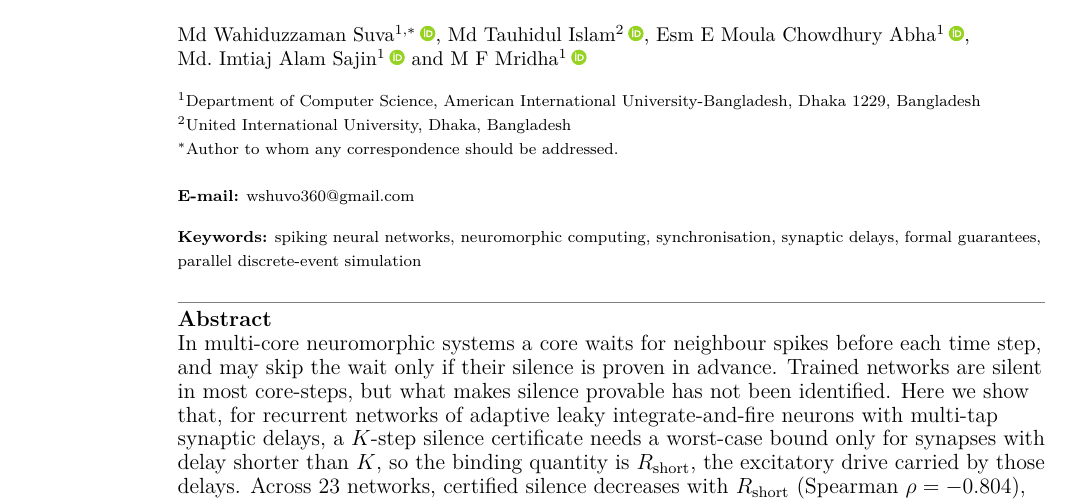
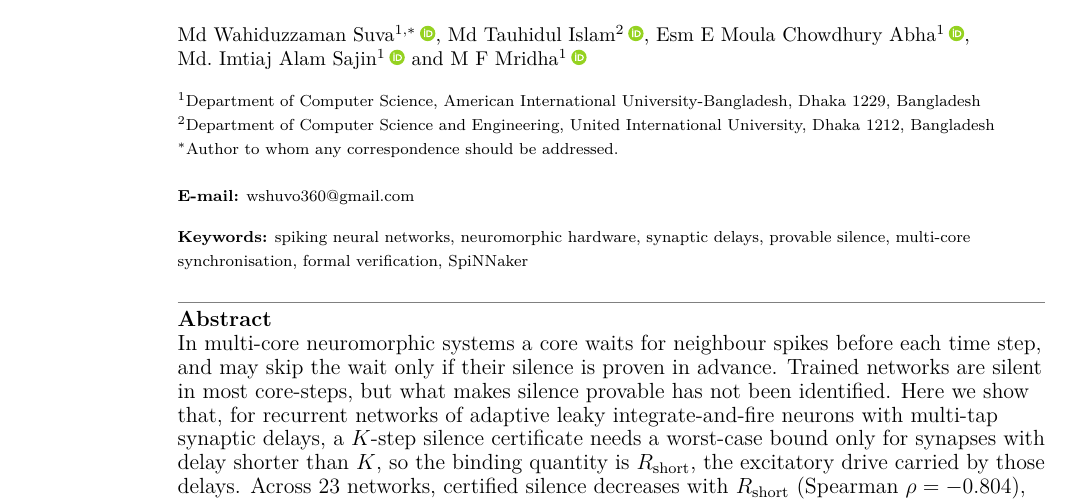
Before and after one commit to wshuv-o/certifiably-silent-snn, a LaTeX paper (research/paper/manuscript_nce.tex): part of page 1 of 17, cut so that both start at the same text. Compiled offline with pdfLaTeX.

Commit message:
Add MIT license (code) and CC BY 4.0 (models, results); affiliation and keywords
Co-Authored-By: Claude Opus 5.5 <noreply@anthropic.com>

```diff
--- a/research/paper/manuscript_nce.tex
+++ b/research/paper/manuscript_nce.tex
@@ -33,13 +33,13 @@
 
 \affil{$^1$Department of Computer Science, American International University-Bangladesh, Dhaka 1229, Bangladesh}
 
-\affil{$^2$United International University, Dhaka, Bangladesh}
+\affil{$^2$Department of Computer Science and Engineering, United International University, Dhaka 1212, Bangladesh}
 
 \affil{$^*$Author to whom any correspondence should be addressed.}
 
 \email{wshuvo360@gmail.com}
 
-\keywords{spiking neural networks, neuromorphic computing, synchronisation, synaptic delays, formal guarantees, parallel discrete-event simulation}
+\keywords{spiking neural networks, neuromorphic hardware, synaptic delays, provable silence, multi-core synchronisation, formal verification, SpiNNaker}
 
 \begin{abstract}
 In multi-core neuromorphic systems a core waits for neighbour spikes before each time step, and may skip the wait only if their silence is proven in advance. Trained networks are silent in most core-steps, but what makes silence provable has not been identified. Here we show that, for recurrent networks of adaptive leaky integrate-and-fire neurons with multi-tap synaptic delays, a $K$-step silence certificate needs a worst-case bound only for synapses with delay shorter than $K$, so the binding quantity is $R_{\mathrm{short}}$, the excitatory drive carried by those delays. Across 23 networks, certified silence decreases with $R_{\mathrm{short}}$ (Spearman $\rho=-0.804$), and total recurrent excitation does not order the networks. A certificate penalty meets the bound by moving excitation into longer delays: binding-tap drive falls 94\% while total excitatory mass changes 1--16\%. In two published Heidelberg Spiking Digits architectures the certified layer reaches 91.09\% and 91.46\% test accuracy against 91.30\% and 91.42\% for matched controls, certifying 89--94\% of the oracle fraction. The recipe transfers unchanged to Spiking Speech Commands and event-camera vision. An oracle bounds the gain of silence-based execution at $1.5$--$1.7\times$ in our networks; certificate-based execution, bit-identical to lock-step on up to 64 cores, realises $1.11$--$1.28\times$ at $500\,\mu$s per message. In a core routed in SkyWater 130\,nm, a 16-bit certificate with directed rounding runs beside the neuron update and keeps 96--99\% of certified silence, and on SpiNNaker certificates from the stored weights certify 91\% of silent windows without violation. Provable silence is a trainable property set by where excitation sits across delays.
```
Also changed, not shown: research/paper/supplement_nce.tex (+1 -1 lines), README.md, research/paper/manuscript_nce.pdf, research/paper/supplement_nce.pdf, 1 other file.
